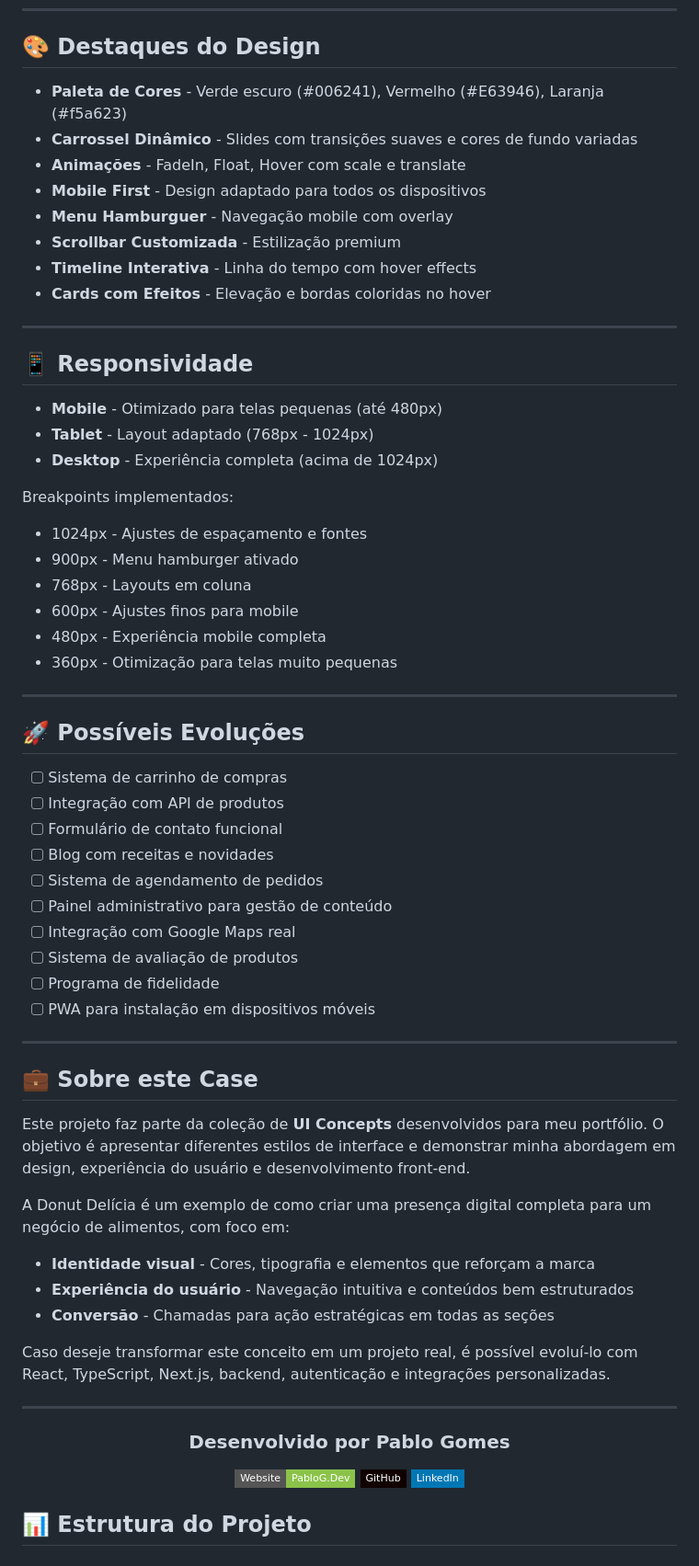
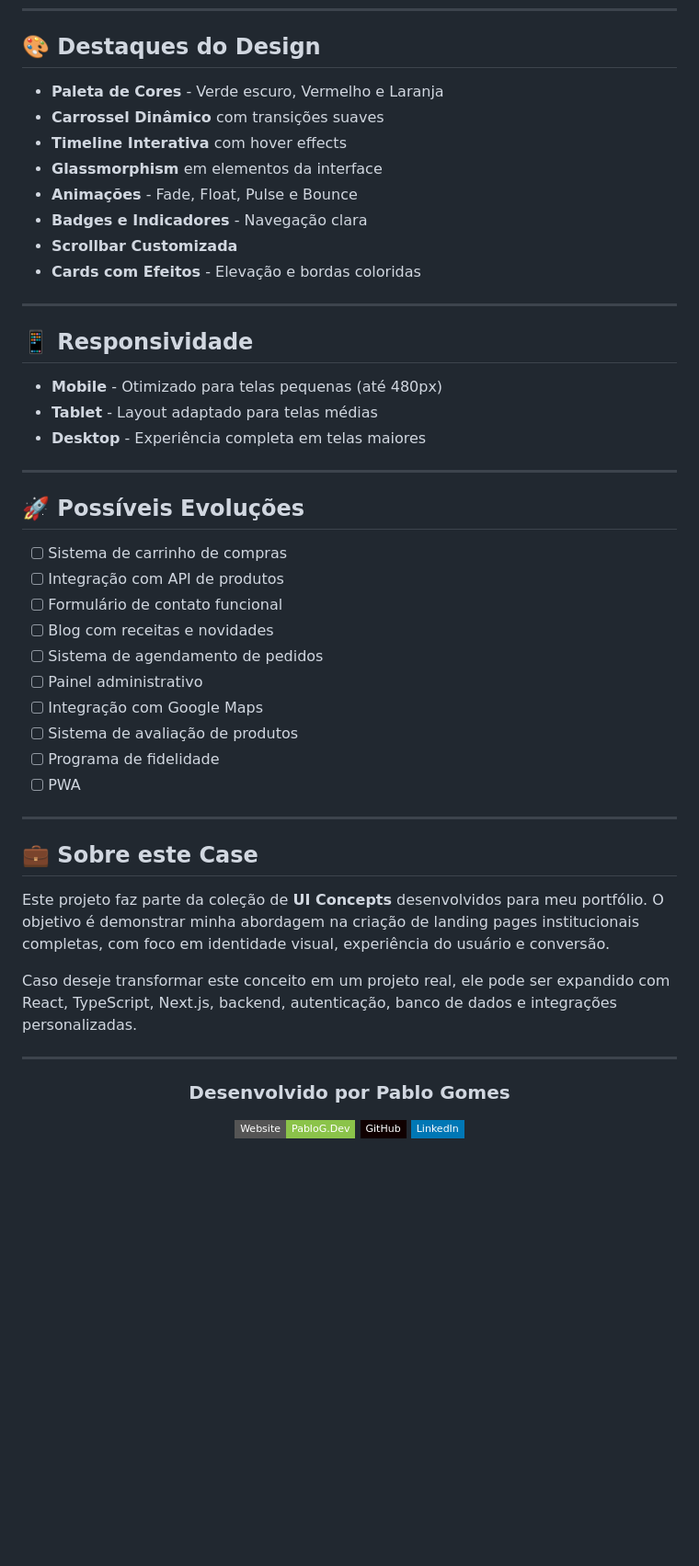
Before and after one commit to dbyookiwolfhero/donuts-site-exemplo, a Markdown page: README.md, the part around one of its changes. Shown at 92% size. Drawn GitHub-style; badges without logos; blank space fills up the shorter version.

```diff
--- a/README.md
+++ b/README.md
@@ -71,30 +78,22 @@ Desenvolvido com HTML, CSS e JavaScript puro, este projeto demonstra a capacidad
 
 ## 🎨 Destaques do Design
 
-- **Paleta de Cores** - Verde escuro (#006241), Vermelho (#E63946), Laranja (#f5a623)
-- **Carrossel Dinâmico** - Slides com transições suaves e cores de fundo variadas
-- **Animações** - FadeIn, Float, Hover com scale e translate
-- **Mobile First** - Design adaptado para todos os dispositivos
-- **Menu Hamburguer** - Navegação mobile com overlay
-- **Scrollbar Customizada** - Estilização premium
-- **Timeline Interativa** - Linha do tempo com hover effects
-- **Cards com Efeitos** - Elevação e bordas coloridas no hover
+- **Paleta de Cores** - Verde escuro, Vermelho e Laranja
+- **Carrossel Dinâmico** com transições suaves
+- **Timeline Interativa** com hover effects
+- **Glassmorphism** em elementos da interface
+- **Animações** - Fade, Float, Pulse e Bounce
+- **Badges e Indicadores** - Navegação clara
+- **Scrollbar Customizada**
+- **Cards com Efeitos** - Elevação e bordas coloridas
 
 ---
 
 ## 📱 Responsividade
 
 - **Mobile** - Otimizado para telas pequenas (até 480px)
-- **Tablet** - Layout adaptado (768px - 1024px)
-- **Desktop** - Experiência completa (acima de 1024px)
-
-Breakpoints implementados:
-- 1024px - Ajustes de espaçamento e fontes
-- 900px - Menu hamburger ativado
-- 768px - Layouts em coluna
-- 600px - Ajustes finos para mobile
-- 480px - Experiência mobile completa
-- 360px - Otimização para telas muito pequenas
+- **Tablet** - Layout adaptado para telas médias
+- **Desktop** - Experiência completa em telas maiores
 
 ---
 
@@ -105,24 +104,19 @@ Breakpoints implementados:
 - [ ] Formulário de contato funcional
 - [ ] Blog com receitas e novidades
 - [ ] Sistema de agendamento de pedidos
-- [ ] Painel administrativo para gestão de conteúdo
-- [ ] Integração com Google Maps real
+- [ ] Painel administrativo
+- [ ] Integração com Google Maps
 - [ ] Sistema de avaliação de produtos
 - [ ] Programa de fidelidade
-- [ ] PWA para instalação em dispositivos móveis
+- [ ] PWA
 
 ---
 
 ## 💼 Sobre este Case
 
-Este projeto faz parte da coleção de **UI Concepts** desenvolvidos para meu portfólio. O objetivo é apresentar diferentes estilos de interface e demonstrar minha abordagem em design, experiência do usuário e desenvolvimento front-end.
+Este projeto faz parte da coleção de **UI Concepts** desenvolvidos para meu portfólio. O objetivo é demonstrar minha abordagem na criação de landing pages institucionais completas, com foco em identidade visual, experiência do usuário e conversão.
 
-A Donut Delícia é um exemplo de como criar uma presença digital completa para um negócio de alimentos, com foco em:
-- **Identidade visual** - Cores, tipografia e elementos que reforçam a marca
-- **Experiência do usuário** - Navegação intuitiva e conteúdos bem estruturados
-- **Conversão** - Chamadas para ação estratégicas em todas as seções
-
-Caso deseje transformar este conceito em um projeto real, é possível evoluí-lo com React, TypeScript, Next.js, backend, autenticação e integrações personalizadas.
+Caso deseje transformar este conceito em um projeto real, ele pode ser expandido com React, TypeScript, Next.js, backend, autenticação, banco de dados e integrações personalizadas.
 
 ---
 
@@ -135,5 +129,3 @@ Caso deseje transformar este conceito em um projeto real, é possível evoluí-l
 [![LinkedIn](https://img.shields.io/badge/LinkedIn-0077B5?style=flat-square&logo=linkedin&logoColor=white)](https://linkedin.com/in/pablogomesdev)
 
 </div>
-
-## 📊 Estrutura do Projeto
```
Also changed, not shown: other parts of README.md (+27 -20 lines).
